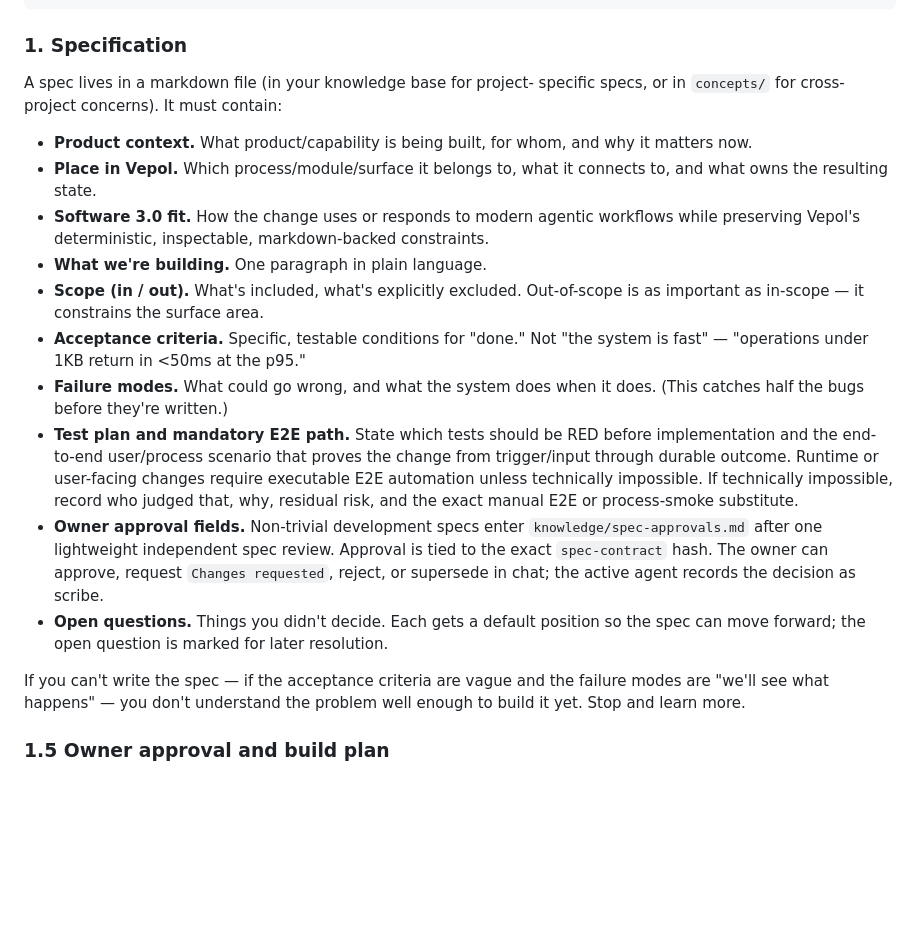
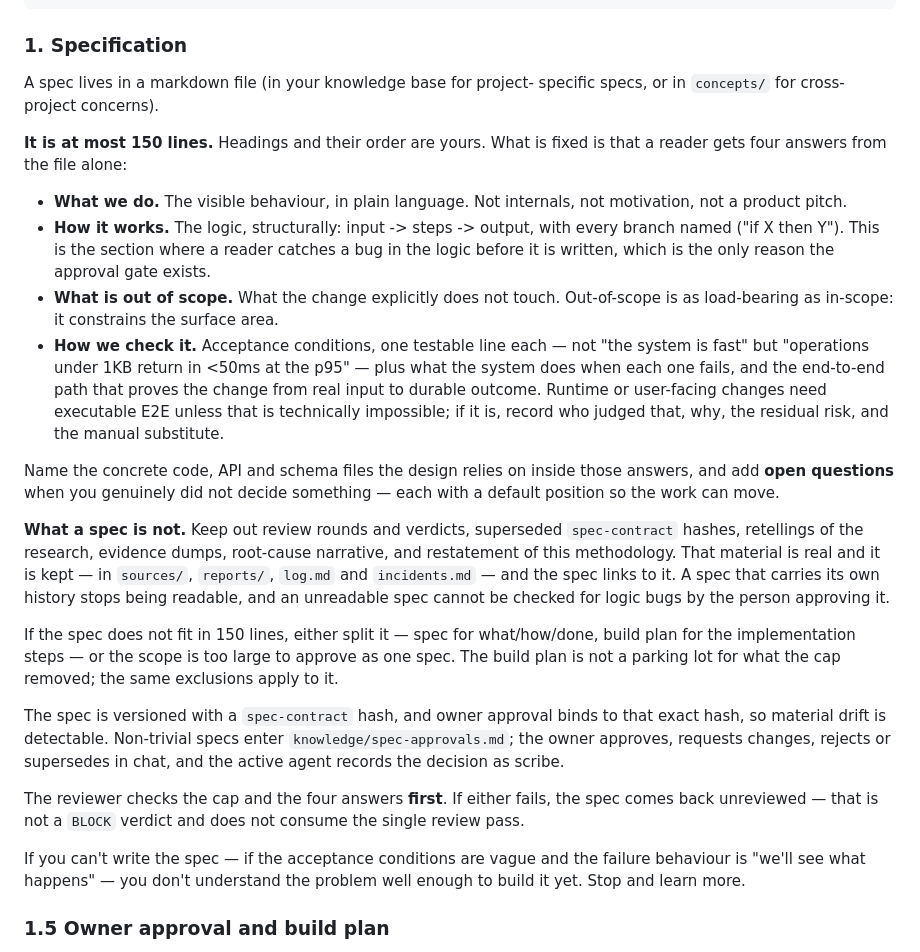
Before and after one commit to nahornyi-ai-lab/vepol, a Markdown page: docs/methodology/spec-driven-workflow.md, the part around the change. GitHub-like rendering; blank space fills up the shorter version.

Commit message:
methodology: cap specs at 150 lines and ban decision history (#13)
Specs had grown past a thousand lines, with review rounds, superseded
hashes and root-cause narrative piling up inside the spec file itself.
The person approving a spec could not read it fast enough to check its
logic, which is the only job the approval gate has.

The mandatory-section list is gone, including the product-context and
"fit" sections that produced most of the prose. Headings are now the
author's choice; what is fixed is that a spec answers four questions —
what we do, how it works, what is out of scope, how we check it —
within 150 lines. Material that serves none of the four is still kept,
in sources/, reports/, the log and incidents, and the spec links to it.
Over the cap means splitting into a spec plus a build plan, or the
scope is too large to approve as one spec.

The reviewer reads the shape first: a spec that misses the cap or one
of the four answers comes back unreviewed, which is not a BLOCK verdict
and does not spend the single review pass. No new tooling, no automated
check.

Test plan: the retired section names no longer appear in either
methodology page; the cap and the exclusions appear in all three files;
the skill's step 3 names the four questions. Existing specs are not
migrated.

Co-authored-by: Nahornyi AI Lab <noreply@github.com>
Co-authored-by: Claude Opus 5 <noreply@anthropic.com>

```diff
--- a/docs/methodology/spec-driven-workflow.md
+++ b/docs/methodology/spec-driven-workflow.md
@@ -48,43 +48,58 @@ change is actually trivial or you've underestimated it.
 ### 1. Specification
 
 A spec lives in a markdown file (in your knowledge base for project-
-specific specs, or in `concepts/` for cross-project concerns). It
-must contain:
+specific specs, or in `concepts/` for cross-project concerns).
 
-- **Product context.** What product/capability is being built, for
-  whom, and why it matters now.
-- **Place in Vepol.** Which process/module/surface it belongs to, what
-  it connects to, and what owns the resulting state.
-- **Software 3.0 fit.** How the change uses or responds to modern
-  agentic workflows while preserving Vepol's deterministic,
-  inspectable, markdown-backed constraints.
-- **What we're building.** One paragraph in plain language.
-- **Scope (in / out).** What's included, what's explicitly excluded.
-  Out-of-scope is as important as in-scope — it constrains the
+**It is at most 150 lines.** Headings and their order are yours. What
+is fixed is that a reader gets four answers from the file alone:
+
+- **What we do.** The visible behaviour, in plain language. Not
+  internals, not motivation, not a product pitch.
+- **How it works.** The logic, structurally: input -> steps -> output,
+  with every branch named ("if X then Y"). This is the section where a
+  reader catches a bug in the logic before it is written, which is the
+  only reason the approval gate exists.
+- **What is out of scope.** What the change explicitly does not touch.
+  Out-of-scope is as load-bearing as in-scope: it constrains the
   surface area.
-- **Acceptance criteria.** Specific, testable conditions for "done."
-  Not "the system is fast" — "operations under 1KB return in <50ms
-  at the p95."
-- **Failure modes.** What could go wrong, and what the system does
-  when it does. (This catches half the bugs before they're written.)
-- **Test plan and mandatory E2E path.** State which tests should be RED
-  before implementation and the end-to-end user/process scenario that
-  proves the change from trigger/input through durable outcome. Runtime
-  or user-facing changes require executable E2E automation unless
-  technically impossible. If technically impossible, record who judged
-  that, why, residual risk, and the exact manual E2E or process-smoke
-  substitute.
-- **Owner approval fields.** Non-trivial development specs enter
-  `knowledge/spec-approvals.md` after one lightweight independent spec review. Approval is
-  tied to the exact `spec-contract` hash. The owner can approve,
-  request `Changes requested`, reject, or supersede in chat; the active
-  agent records the decision as scribe.
-- **Open questions.** Things you didn't decide. Each gets a default
-  position so the spec can move forward; the open question is
-  marked for later resolution.
+- **How we check it.** Acceptance conditions, one testable line each —
+  not "the system is fast" but "operations under 1KB return in <50ms at
+  the p95" — plus what the system does when each one fails, and the
+  end-to-end path that proves the change from real input to durable
+  outcome. Runtime or user-facing changes need executable E2E unless
+  that is technically impossible; if it is, record who judged that, why,
+  the residual risk, and the manual substitute.
 
-If you can't write the spec — if the acceptance criteria are vague
-and the failure modes are "we'll see what happens" — you don't
+Name the concrete code, API and schema files the design relies on
+inside those answers, and add **open questions** when you genuinely did
+not decide something — each with a default position so the work can
+move.
+
+**What a spec is not.** Keep out review rounds and verdicts, superseded
+`spec-contract` hashes, retellings of the research, evidence dumps,
+root-cause narrative, and restatement of this methodology. That
+material is real and it is kept — in `sources/`, `reports/`, `log.md`
+and `incidents.md` — and the spec links to it. A spec that carries its
+own history stops being readable, and an unreadable spec cannot be
+checked for logic bugs by the person approving it.
+
+If the spec does not fit in 150 lines, either split it — spec for
+what/how/done, build plan for the implementation steps — or the scope
+is too large to approve as one spec. The build plan is not a parking
+lot for what the cap removed; the same exclusions apply to it.
+
+The spec is versioned with a `spec-contract` hash, and owner approval
+binds to that exact hash, so material drift is detectable. Non-trivial
+specs enter `knowledge/spec-approvals.md`; the owner approves, requests
+changes, rejects or supersedes in chat, and the active agent records the
+decision as scribe.
+
+The reviewer checks the cap and the four answers **first**. If either
+fails, the spec comes back unreviewed — that is not a `BLOCK` verdict
+and does not consume the single review pass.
+
+If you can't write the spec — if the acceptance conditions are vague
+and the failure behaviour is "we'll see what happens" — you don't
 understand the problem well enough to build it yet. Stop and learn
 more.
 
```
Also changed, not shown: docs/methodology/development-loop.md (+15 -6 lines), 1 other file.
